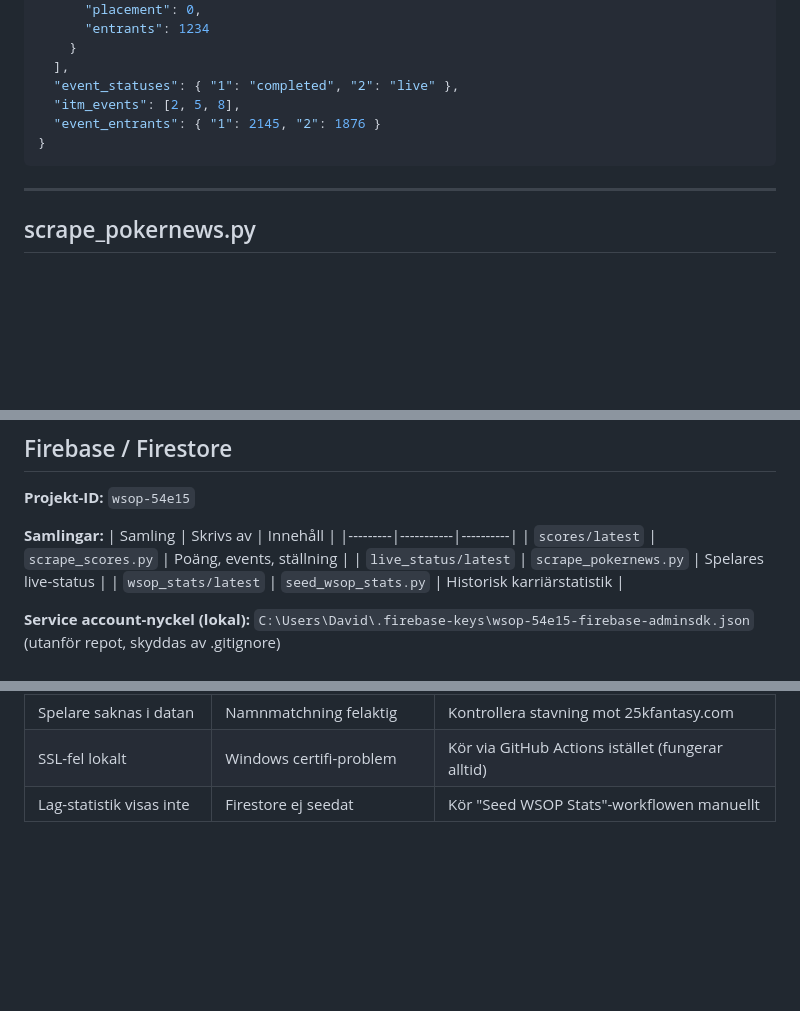
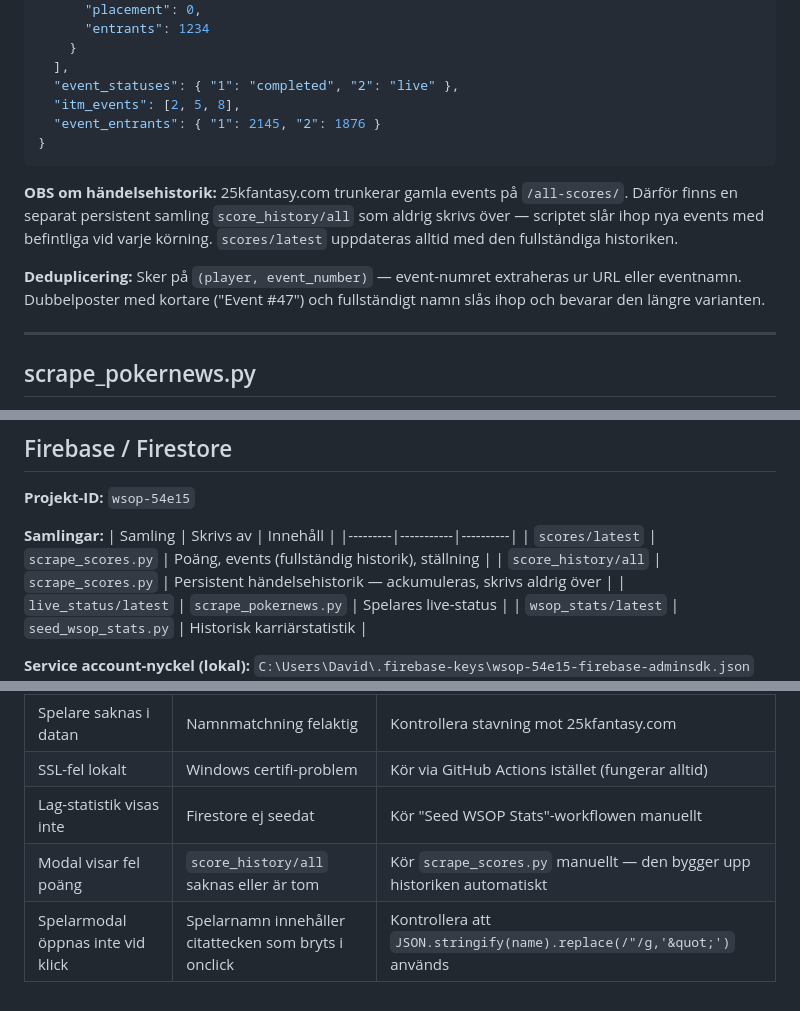
Before and after one commit to vg1414/wsop-fantasy-2026, a Markdown page: ARCHITECTURE.md, 3 parts joined by grey strips. GitHub-like rendering; blank space fills up the shorter version.

Commit message:
ARCHITECTURE: uppdatera med score_history/all, spelarmodal och felsökningsguide

````diff
--- a/ARCHITECTURE.md
+++ b/ARCHITECTURE.md
@@ -223,6 +223,13 @@ Hämtar från tre undersidor:
 }
 ```
 
+**OBS om händelsehistorik:** 25kfantasy.com trunkerar gamla events på `/all-scores/`. Därför finns en
+separat persistent samling `score_history/all` som aldrig skrivs över — scriptet slår ihop nya events
+med befintliga vid varje körning. `scores/latest` uppdateras alltid med den fullständiga historiken.
+
+**Deduplicering:** Sker på `(player, event_number)` — event-numret extraheras ur URL eller eventnamn.
+Dubbelposter med kortare ("Event #47") och fullständigt namn slås ihop och bevarar den längre varianten.
+
 ---
 
 ## scrape_pokernews.py
@@ -292,7 +299,8 @@ Behöver bara köras en gång per säsong (eller om statistiken uppdateras).
 **Samlingar:**
 | Samling | Skrivs av | Innehåll |
 |---------|-----------|----------|
-| `scores/latest` | `scrape_scores.py` | Poäng, events, ställning |
+| `scores/latest` | `scrape_scores.py` | Poäng, events (fullständig historik), ställning |
+| `score_history/all` | `scrape_scores.py` | Persistent händelsehistorik — ackumuleras, skrivs aldrig över |
 | `live_status/latest` | `scrape_pokernews.py` | Spelares live-status |
 | `wsop_stats/latest` | `seed_wsop_stats.py` | Historisk karriärstatistik |
 
@@ -387,3 +395,5 @@ Pages serverar `index.html` direkt från `main`-branchen. Ingen byggprocess —
 | Spelare saknas i datan | Namnmatchning felaktig | Kontrollera stavning mot 25kfantasy.com |
 | SSL-fel lokalt | Windows certifi-problem | Kör via GitHub Actions istället (fungerar alltid) |
 | Lag-statistik visas inte | Firestore ej seedat | Kör "Seed WSOP Stats"-workflowen manuellt |
+| Modal visar fel poäng | `score_history/all` saknas eller är tom | Kör `scrape_scores.py` manuellt — den bygger upp historiken automatiskt |
+| Spelarmodal öppnas inte vid klick | Spelarnamn innehåller citattecken som bryts i onclick | Kontrollera att `JSON.stringify(name).replace(/"/g,'&quot;')` används |
````
Also changed, not shown: other parts of ARCHITECTURE.md (+1 -1 lines).
